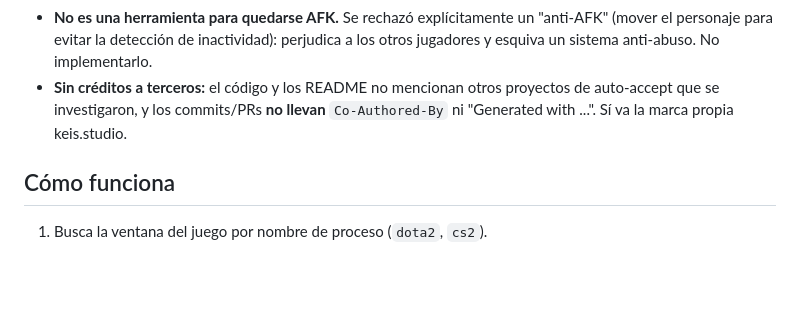
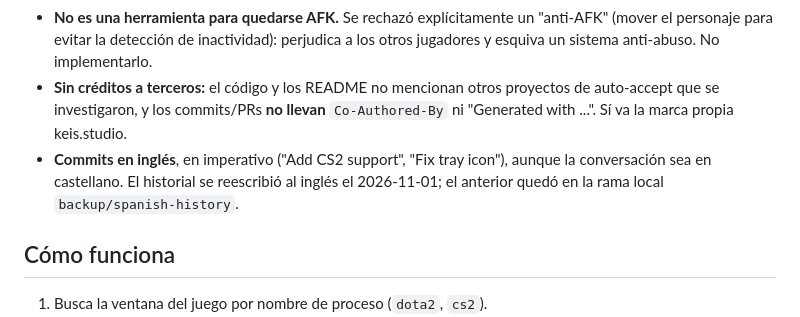
Before and after one commit to AndreIsraelAO/autoready, a Markdown page: AGENTS.md, the part around the change. GitHub-like rendering; blank space fills up the shorter version.

```diff
--- a/AGENTS.md
+++ b/AGENTS.md
@@ -18,6 +18,8 @@ vuelva a tiempo. Producto de **keis.studio** (estudio del dueño del repo). Ante
   detección de inactividad): perjudica a los otros jugadores y esquiva un sistema anti-abuso. No implementarlo.
 - **Sin créditos a terceros:** el código y los README no mencionan otros proyectos de auto-accept que se investigaron, y los
   commits/PRs **no llevan** `Co-Authored-By` ni "Generated with ...". Sí va la marca propia keis.studio.
+- **Commits en inglés**, en imperativo ("Add CS2 support", "Fix tray icon"), aunque la conversación sea en castellano.
+  El historial se reescribió al inglés el 2026-11-01; el anterior quedó en la rama local `backup/spanish-history`.
 
 ## Cómo funciona
 1. Busca la ventana del juego por nombre de proceso (`dota2`, `cs2`).
```
Also changed, not shown: CONTRIBUTING.md (added, +52 -0 lines), README.es.md (+77 -39 lines), README.md (+76 -40 lines), assets/screenshot-panel.png (added).
